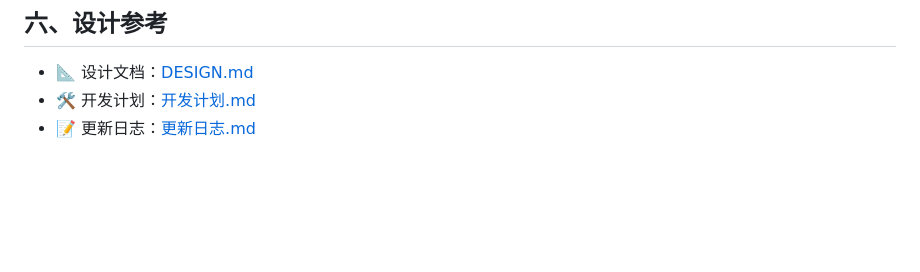
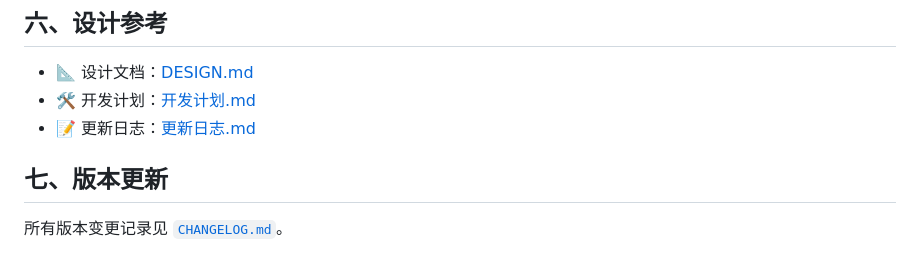
Before and after one commit to hinewly/vocab-pwa, a Markdown page: README.md, the part around the change. Rendered like a GitHub page; blank space fills up the shorter version.

Commit message:
docs: add CHANGELOG.md + README 链接
- 新建 CHANGELOG.md（v1.0.0 完整记录 + 未来版本模板）
- 风格：Keep a Changelog 1.1.0
- 回填了所有 PWA commit (a0b448f ~ 927648b) 到 v1.0.0
- README 末尾加链接到 CHANGELOG.md

```diff
--- a/README.md
+++ b/README.md
@@ -92,3 +92,7 @@ vocab-pwa/
 - 📐 设计文档：[DESIGN.md](./DESIGN.md)
 - 🛠️ 开发计划：[开发计划.md](./开发计划.md)
 - 📝 更新日志：[更新日志.md](./更新日志.md)
+
+## 七、版本更新
+
+所有版本变更记录见 [`CHANGELOG.md`](./CHANGELOG.md)。
```
Also changed, not shown: CHANGELOG.md (added, +92 -0 lines).
